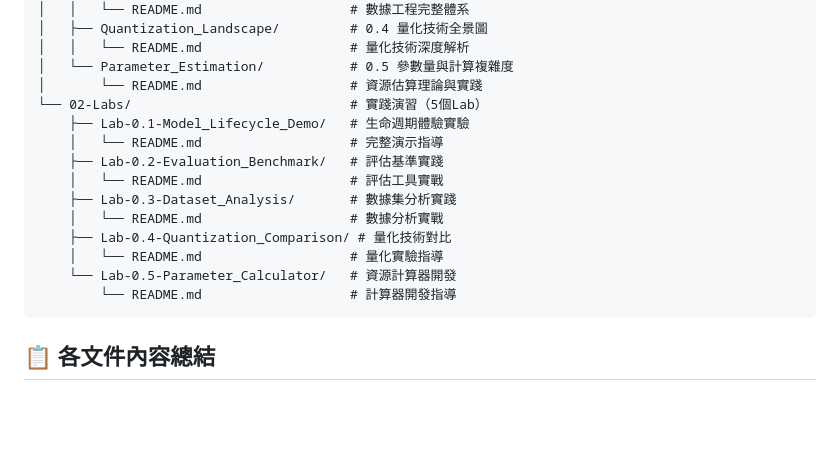
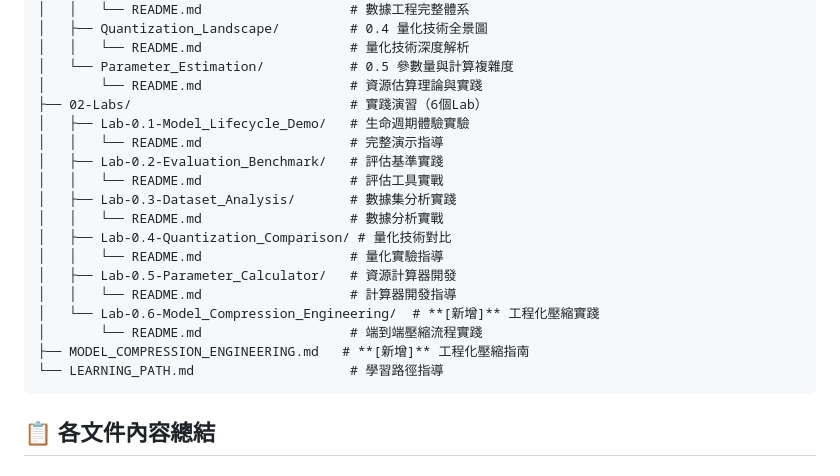
Before and after one commit to Zenobia000/iSpan_LLM-One-Piece, a Markdown page: 00-LLM_Fundamentals/STRUCTURE.md, the part around the change. Rendered like a GitHub page; blank space fills up the shorter version.

Commit message:
feat: 新增第0章LLM基礎知識體系完整框架
## 主要新增內容

### 📚 理論專論體系 (5個專論)
- 0.1 LLM生命週期全景：Pre-training→Fine-tuning→Post-training→RLHF完整技術路線
- 0.2 核心評估指標體系：訓練指標、能力評估、性能指標、安全評估全面覆蓋
- 0.3 數據集類型與特性：預訓練語料、微調數據、對齊數據、倫理合規完整分析
- 0.4 量化技術全景圖：PTQ、QAT、極限量化、前沿技術深度解析
- 0.5 參數量與計算複雜度：Transformer精確計算、縮放法則、硬體匹配公式

### 🔬 實踐演習體系 (6個Lab)
- Lab 0.1：LLM生命週期完整演示體驗
- Lab 0.2：多維度評估基準工具實踐
- Lab 0.3：數據集深度分析與質量控制
- Lab 0.4：量化技術效果對比實驗
- Lab 0.5：LLM資源計算器開發實踐
- Lab 0.6：端到端模型壓縮工程化實踐 **[重點]**

### 🎯 核心技術突破
- **硬體匹配計算公式**：模型參數與GPU記憶體的精確匹配算法
- **工程化壓縮流程**：Load→Train→Inference全階段壓縮最佳實踐
- **資源估算工具集**：FLOPs計算、記憶體估算、成本分析完整工具鏈
- **縮放法則應用**：Chinchilla法則的工程化實踐指導

### 📖 配套文檔體系
- README.md：第0章總覽和學習目標
- LEARNING_PATH.md：系統化學習路徑指導
- STRUCTURE.md：完整文件結構說明
- MODEL_COMPRESSION_ENGINEERING.md：工程化壓縮實踐指南

## 技術價值
✅ 系統化整合LLM基礎概念，避免知識零散
✅ 理論與實踐深度結合，每個專論都有對應Lab
✅ 工程化實踐導向，直接適用於生產環境
✅ 完美銜接後續四大核心模組

## 學習效果
🎓 建立完整LLM工程化認知框架
🔧 掌握關鍵分析和計算工具
📊 具備科學的技術評估能力
🚀 形成系統化工程方法論

🤖 Generated with [Claude Code](https://claude.ai/code)

Co-Authored-By: Claude <noreply@anthropic.com>

````diff
--- a/00-LLM_Fundamentals/STRUCTURE.md
+++ b/00-LLM_Fundamentals/STRUCTURE.md
@@ -18,17 +18,21 @@
 │   │   └── README.md                   # 量化技術深度解析
 │   └── Parameter_Estimation/           # 0.5 參數量與計算複雜度
 │       └── README.md                   # 資源估算理論與實踐
-└── 02-Labs/                            # 實踐演習（5個Lab）
-    ├── Lab-0.1-Model_Lifecycle_Demo/   # 生命週期體驗實驗
-    │   └── README.md                   # 完整演示指導
-    ├── Lab-0.2-Evaluation_Benchmark/   # 評估基準實踐
-    │   └── README.md                   # 評估工具實戰
-    ├── Lab-0.3-Dataset_Analysis/       # 數據集分析實踐
-    │   └── README.md                   # 數據分析實戰
-    ├── Lab-0.4-Quantization_Comparison/ # 量化技術對比
-    │   └── README.md                   # 量化實驗指導
-    └── Lab-0.5-Parameter_Calculator/   # 資源計算器開發
-        └── README.md                   # 計算器開發指導
+├── 02-Labs/                            # 實踐演習（6個Lab）
+│   ├── Lab-0.1-Model_Lifecycle_Demo/   # 生命週期體驗實驗
+│   │   └── README.md                   # 完整演示指導
+│   ├── Lab-0.2-Evaluation_Benchmark/   # 評估基準實踐
+│   │   └── README.md                   # 評估工具實戰
+│   ├── Lab-0.3-Dataset_Analysis/       # 數據集分析實踐
+│   │   └── README.md                   # 數據分析實戰
+│   ├── Lab-0.4-Quantization_Comparison/ # 量化技術對比
+│   │   └── README.md                   # 量化實驗指導
+│   ├── Lab-0.5-Parameter_Calculator/   # 資源計算器開發
+│   │   └── README.md                   # 計算器開發指導
+│   └── Lab-0.6-Model_Compression_Engineering/  # **[新增]** 工程化壓縮實踐
+│       └── README.md                   # 端到端壓縮流程實踐
+├── MODEL_COMPRESSION_ENGINEERING.md   # **[新增]** 工程化壓縮指南
+└── LEARNING_PATH.md                    # 學習路徑指導
 ```
 
 ## 📋 各文件內容總結
````
